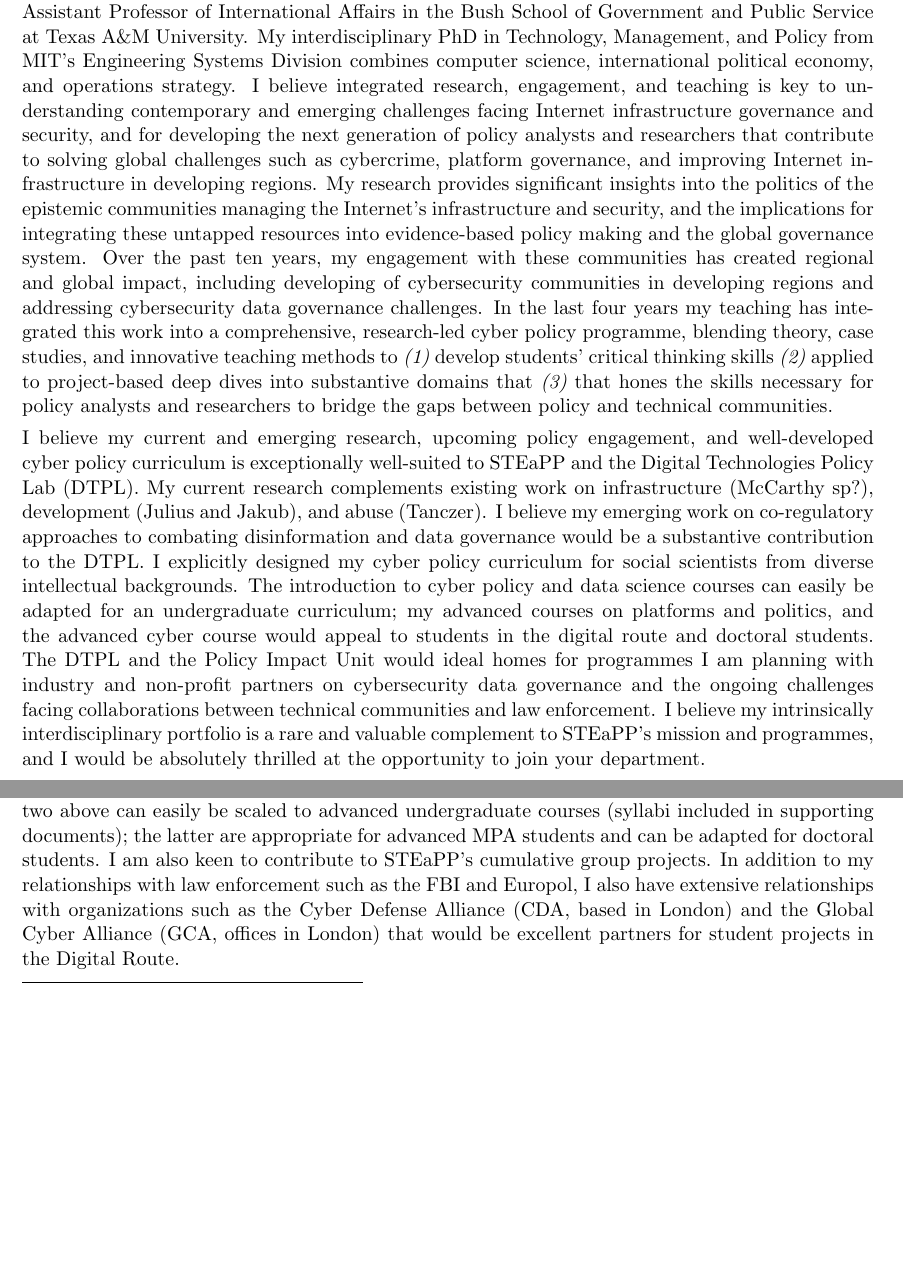
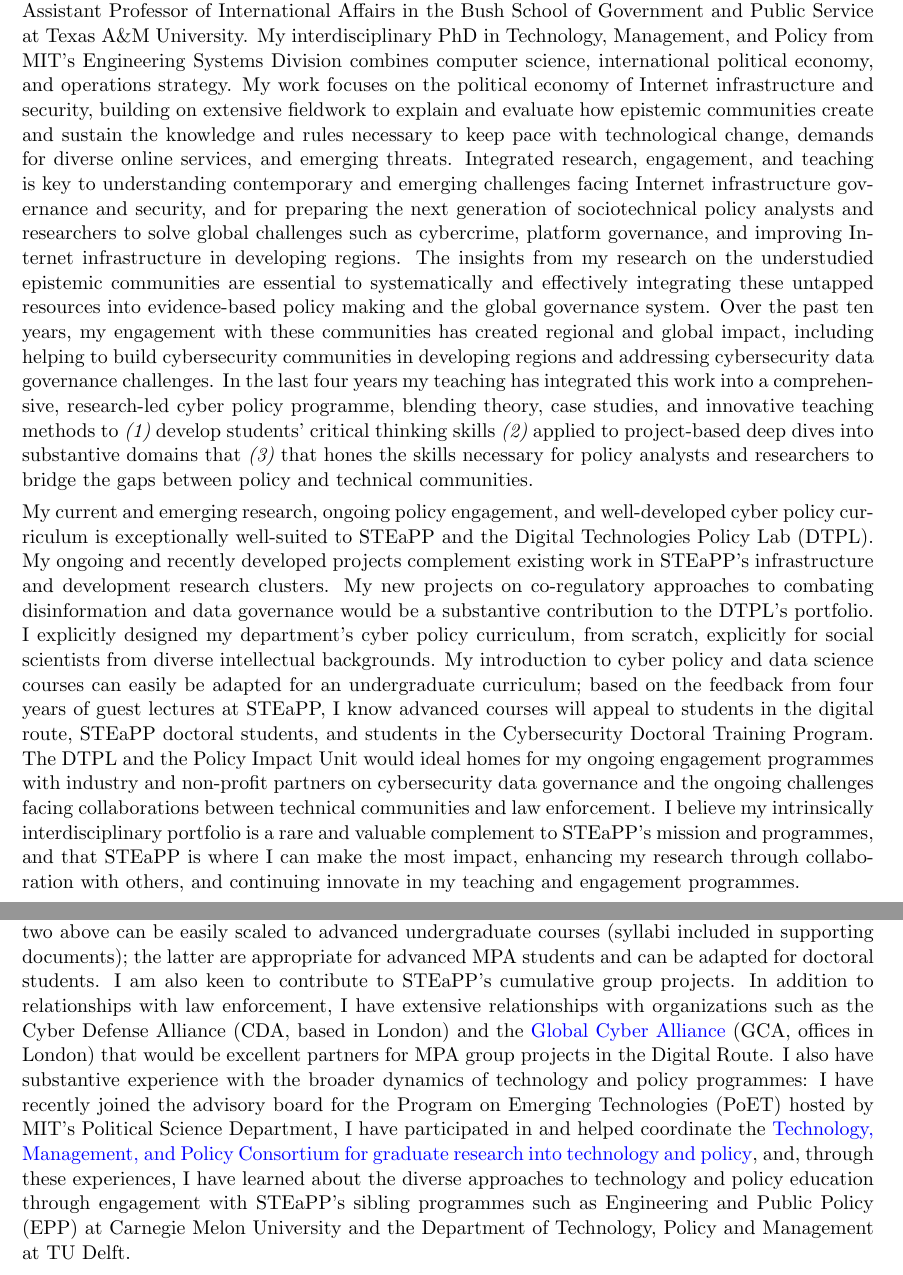
Before and after one commit to jsowell78/ucl-dtpl-2022, a LaTeX letter (sowell-ucl-dtpl-cover-letter.tex): two parts of pages 1 and 4 of 5 before the commit and two parts of pages 1 and 5 of 5 after it, joined at a grey line, cut so that both start at the same text, the shorter picture padded with empty space. The pictures show the PDF file sowell-ucl-dtpl-cover-letter.pdf that the author committed with the source.

Commit message:
Version 03 sent

```diff
--- a/sowell-ucl-dtpl-cover-letter.tex
+++ b/sowell-ucl-dtpl-cover-letter.tex
@@ -65,11 +65,15 @@ I am currently an Assistant Professor of International Affairs in the Bush Schoo
 %
 My interdisciplinary PhD in Technology, Management, and Policy from MIT's Engineering Systems Division combines computer science, international political economy, and operations strategy.
 %
-I believe integrated research, engagement, and teaching is key to understanding contemporary and emerging challenges facing Internet infrastructure governance and security, and for developing the next generation of policy analysts and researchers that contribute to solving global challenges such as cybercrime, platform governance, and improving Internet infrastructure in developing regions.
+My work focuses on the political economy of Internet infrastructure and security, building on extensive fieldwork to explain and evaluate how epistemic communities create and sustain the knowledge and rules necessary to keep pace with technological change, demands for diverse online services, and emerging threats.
 %
-My research provides significant insights into the politics of the epistemic communities managing the Internet's infrastructure and security, and the implications for integrating these untapped resources into evidence-based policy making and the global governance system.
+Integrated research, engagement, and teaching is key to understanding contemporary and emerging challenges facing Internet infrastructure governance and security, and for preparing the next generation of sociotechnical policy analysts and researchers to solve global challenges such as cybercrime, platform governance, and improving Internet infrastructure in developing regions.
 %
-Over the past ten years, my engagement with these communities has created  regional and global impact, including developing of cybersecurity communities in developing regions and addressing cybersecurity data governance challenges.
+% My research provides significant insights into the politics of the epistemic communities managing the Internet's infrastructure and security.
+%
+The insights from my research on the understudied epistemic communities are essential to systematically and effectively integrating these untapped resources into evidence-based policy making and the global governance system.
+%
+Over the past ten years, my engagement with these communities has created  regional and global impact, including helping to build cybersecurity communities in developing regions and addressing cybersecurity data governance challenges.
 %
 In the last four years my teaching has integrated this work into a comprehensive, research-led cyber policy programme, blending theory, case studies, and innovative teaching methods to %
 \begin{inparaenum}[\itshape (1)\upshape]
@@ -79,19 +83,19 @@ In the last four years my teaching has integrated this work into a comprehensive
 \end{inparaenum}
 %
 
-I believe my current and emerging research, upcoming policy engagement, and well-developed cyber policy curriculum is exceptionally well-suited to STEaPP and the Digital Technologies Policy Lab (DTPL).
+My current and emerging research, ongoing policy engagement, and well-developed cyber policy curriculum is exceptionally well-suited to STEaPP and the Digital Technologies Policy Lab (DTPL).
 %
-My current research complements existing work on infrastructure (McCarthy sp?), development (Julius and Jakub), and abuse (Tanczer).
+My ongoing and recently developed projects complement existing work in STEaPP's infrastructure and development research clusters.
 %
-I believe my emerging work on co-regulatory approaches to combating disinformation and data governance would be a substantive contribution to the DTPL.
+My new projects on co-regulatory approaches to combating disinformation and data governance would be a substantive contribution to the DTPL's portfolio.
 %
-I explicitly designed my cyber policy curriculum for social scientists from diverse intellectual backgrounds.
+I explicitly designed my department's cyber policy curriculum, from scratch, explicitly for social scientists from diverse intellectual backgrounds.
 %
-The introduction to cyber policy and data science courses can easily be adapted for an undergraduate curriculum; my advanced courses on platforms and politics, and the advanced cyber course would appeal to students in the digital route and doctoral students.
+My introduction to cyber policy and data science courses can easily be adapted for an undergraduate curriculum; based on the feedback from four years of guest lectures at STEaPP, I know advanced courses will appeal to students in the digital route, STEaPP doctoral students, and students in the Cybersecurity Doctoral Training Program.
 %
-The DTPL and the Policy Impact Unit would ideal homes for programmes I am planning with industry and non-profit partners on cybersecurity data governance and the ongoing challenges facing collaborations between technical communities and law enforcement.
+The DTPL and the Policy Impact Unit would ideal homes for my ongoing engagement programmes with industry and non-profit partners on cybersecurity data governance and the ongoing challenges facing collaborations between technical communities and law enforcement.
 %
-I believe my intrinsically interdisciplinary portfolio is a rare and valuable complement to STEaPP's mission and programmes, and I would be absolutely thrilled at the opportunity to join your department.
+I believe my intrinsically interdisciplinary portfolio is a rare and valuable complement to STEaPP's mission and programmes, and that STEaPP is where I can make the most impact, enhancing my research through collaboration with others, and continuing innovate in my teaching and engagement programmes.
 
 
 
@@ -336,16 +346,15 @@ In my current role I designed, developed, and deliver, from scratch, my departme
-  \footnote{Concentrations are similar to MPA routes in STEAPP.  Our two-year masters requires students to complete two (optionally three) concentrations to graduate.}
-from the ground up, offering a comprehensive curriculum and development programme for masters students coming from diverse disciplinary backgrounds.
+In my current role I designed, developed, and deliver, from scratch, my department's Cyber Policy Concentration (CPC),%
+  \footnote{Concentrations are similar to MPA routes in STEAPP.  Our two-year masters requires students to complete two (optionally three) concentrations to graduate.} %
+offering a comprehensive curriculum and development programme for masters students coming from diverse disciplinary backgrounds.
 %
 This interdisciplinary, research-led programme (now in its third year) provides accessible deep dives into digital technologies and the politics of these complex systems' design, operations, and security.
 %
-
 I developed and teach four of the five courses in the CPC:
 %
 \begin{description}[leftmargin=0.5cm]
-  \item[Introduction to Cyber Policy] Internet technologies foundations; longstanding issues such as attribution and encryption; contemporary issues such as privacy/surveillance and disinformation
+  \item[Introduction to Cyber Policy:] Internet technologies foundations; longstanding issues such as attribution and encryption; contemporary issues such as privacy/surveillance and disinformation
 
-  \item[Data Science and Visualization for Policy Analysis] exploratory data analysis (clustering, social network analysis, text mining) and visualization for mixed methods hypothesis generation
+  \item[Data Science and Visualization for Policy Analysis:] exploratory data analysis (clustering, social network analysis, text mining) and visualization for mixed methods hypothesis generation
 
-  \item[Internet Infrastructure: Platforms and Politics] deep dive into the institutional and infrastructure economics of online platforms and infrastructures
+  \item[Internet Infrastructure: Platforms and Politics:] deep dive into the institutional and infrastructure economics of online platforms and infrastructures
 
-  \item[Advanced Cyber Policy] evaluates the diverse complex of institutions shaping Internet governance through the lens of political authority and a systems approach to global governance
@@ -357,12 +367,13 @@ Over the last four years I  contributed to STEaPP's teaching portfolio with gues
 %
 I am familiar with STEaPP's curriculum and course structure, and would love to work with STEaPP colleagues to integrate my courses into the Digital route's educational experience and identify cross-over topics with other routes.
 %
-The first two above can easily be scaled to advanced undergraduate courses (syllabi included in supporting documents); the latter are appropriate for advanced MPA students and can be adapted for doctoral students.
+The first two above can be easily scaled to advanced undergraduate courses (syllabi included in supporting documents); the latter are appropriate for advanced MPA students and can be adapted for doctoral students.
 %
 I am also keen to contribute to STEaPP's cumulative group projects.
 %
-In addition to my relationships with law enforcement such as the FBI and  Europol, I also have extensive relationships with organizations such as the Cyber Defense Alliance (CDA, based in London) and the Global Cyber Alliance (GCA, offices in London) that would be excellent partners for student projects in the Digital Route.
-
+In addition to relationships with law enforcement, I have extensive relationships with organizations such as the Cyber Defense Alliance (CDA, based in London) and the \href{https://www.globalcyberalliance.org/}{Global Cyber Alliance} (GCA, offices in London) that would be excellent partners for MPA group projects in the Digital Route.
+%
+I also have substantive experience with the broader dynamics of technology and policy programmes: I have recently joined the advisory board for the Program on Emerging Technologies (PoET) hosted by MIT's Political Science Department, I have participated in and helped coordinate the \href{https://www.tudelft.nl/en/tpm/about-the-faculty/organisation-chart-facts-figures/mission}{Technology, Management, and Policy Consortium for graduate research into technology and policy}, and, through these experiences, I have learned about the diverse approaches to technology and policy education through engagement with STEaPP's sibling programmes such as Engineering and Public Policy (EPP) at Carnegie Melon University and the Department of Technology, Policy and Management at TU Delft.
 
 % I have considerable experience teaching, developing, and evaluating technology and policy programmes, focusing on a pedagogy that integrates understanding the technical (complex system) dynamics necessary for rigorous, evidence-based technology policy analysis and prescriptions.
 % %
```
Also changed, not shown: sowell-ucl-dtpl-cover-letter.pdf, sowell-ucl-dtpl-cover-letter.tex (55 more changed lines), 1 other file.
